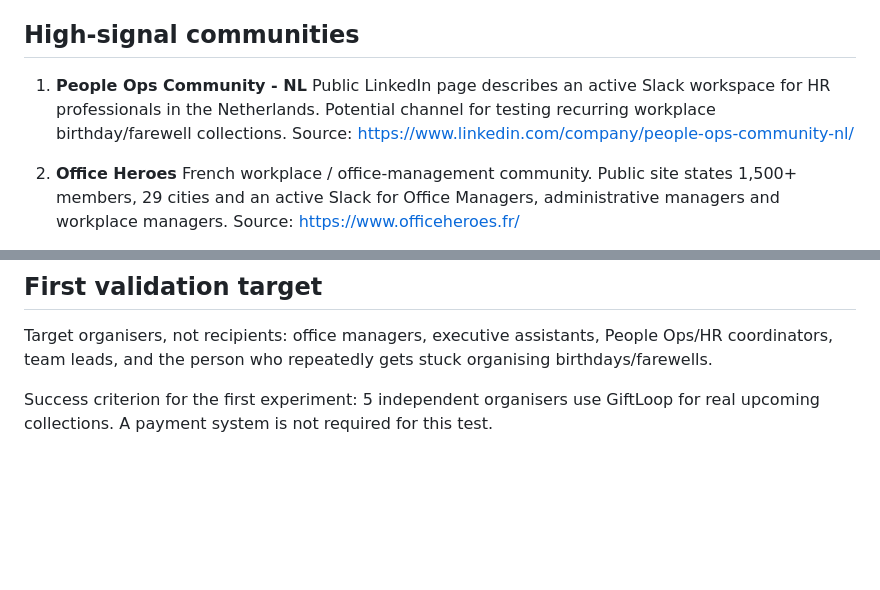
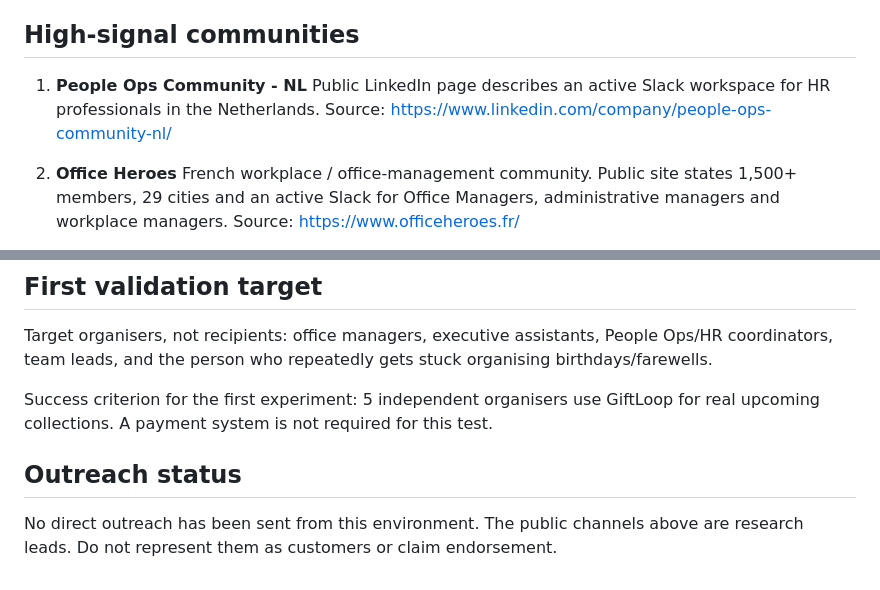
Before and after one commit to sechenovka/project-mvp, a Markdown page: giftloop/GTM_LEADS.md, 2 parts joined by grey strips. GitHub-like rendering; blank space fills up the shorter version.

Commit message:
docs: clarify GiftLoop outreach status

```diff
--- a/giftloop/GTM_LEADS.md
+++ b/giftloop/GTM_LEADS.md
@@ -7,7 +7,7 @@ These are qualified prospects/signals, not confirmed buyers. The goal is to vali
 ## High-signal communities
 
 1. **People Ops Community - NL**
-   Public LinkedIn page describes an active Slack workspace for HR professionals in the Netherlands. Potential channel for testing recurring workplace birthday/farewell collections.
+   Public LinkedIn page describes an active Slack workspace for HR professionals in the Netherlands.
    Source: https://www.linkedin.com/company/people-ops-community-nl/
 
 2. **Office Heroes**
@@ -91,3 +91,7 @@ Differentiators to validate:
 Target organisers, not recipients: office managers, executive assistants, People Ops/HR coordinators, team leads, and the person who repeatedly gets stuck organising birthdays/farewells.
 
 Success criterion for the first experiment: 5 independent organisers use GiftLoop for real upcoming collections. A payment system is not required for this test.
+
+## Outreach status
+
+No direct outreach has been sent from this environment. The public channels above are research leads. Do not represent them as customers or claim endorsement.
```
